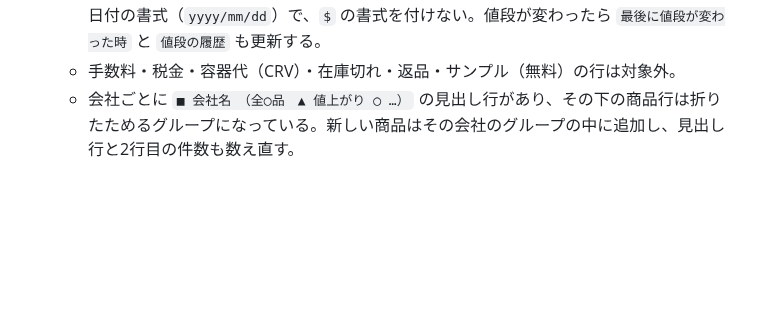
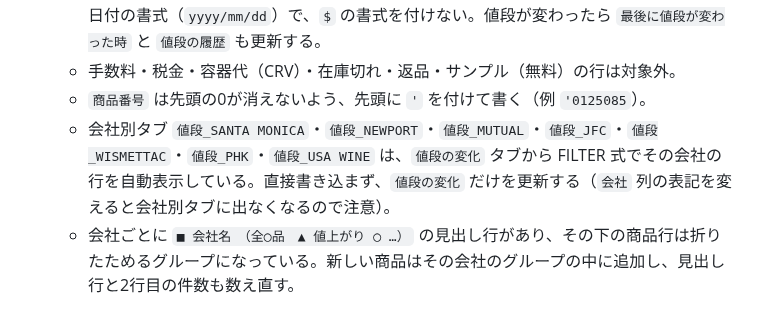
Before and after one commit to kokeko2ko-ui/my-project, a Markdown page: skills/kinjiro-denpyo/SKILL.md, the part around the change. Rendered like a GitHub page; blank space fills up the shorter version.

Commit message:
kinjiro-denpyo: document per-company price tabs and code format
Co-Authored-By: Claude Opus 5.5 <noreply@anthropic.com>
Claude-Session: https://claude.ai/code/session_01Xv5jMj7BFyeq9nkrUWMmTo

```diff
--- a/skills/kinjiro-denpyo/SKILL.md
+++ b/skills/kinjiro-denpyo/SKILL.md
@@ -109,6 +109,8 @@ IDで見つからないときは、Drive検索で名前から探す（検索は
    - `価格の変化` は、上がったら `▲ 値上がり`、下がったら `▼ 値下がり`、同じなら `＝ 変化なし` にする。行の色はこの列の先頭の記号で自動的に付く（赤＝値上がり、青＝値下がり、緑＝変化なし）。単価が前回の2.5倍以上、または0.4倍以下なら単位違いの可能性があるため `？ 要確認（単位違いの可能性）` にする。
    - `差額（変化率）` は `+$1.00（+6.6%）` の形。`+` で始まるとシートが数式と読んでエラーになるため、先頭に `'` を付けて書く（例 `'+$1.00（+6.6%）`）。`前回購入日`・`最新購入日` の列は日付の書式（`yyyy/mm/dd`）で、`$` の書式を付けない。値段が変わったら `最後に値段が変わった時` と `値段の履歴` も更新する。
    - 手数料・税金・容器代（CRV）・在庫切れ・返品・サンプル（無料）の行は対象外。
+   - `商品番号` は先頭の0が消えないよう、先頭に `'` を付けて書く（例 `'0125085`）。
+   - 会社別タブ `値段_SANTA MONICA`・`値段_NEWPORT`・`値段_MUTUAL`・`値段_JFC`・`値段_WISMETTAC`・`値段_PHK`・`値段_USA WINE` は、`値段の変化` タブから FILTER 式でその会社の行を自動表示している。直接書き込まず、`値段の変化` だけを更新する（`会社` 列の表記を変えると会社別タブに出なくなるので注意）。
    - 会社ごとに `■ 会社名　（全◯品　▲ 値上がり ◯ …）` の見出し行があり、その下の商品行は折りたためるグループになっている。新しい商品はその会社のグループの中に追加し、見出し行と2行目の件数も数え直す。
 
 10. **報告する**
```
